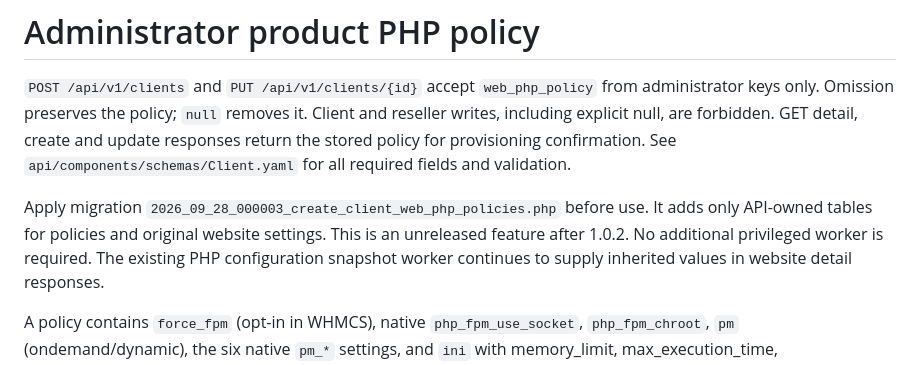
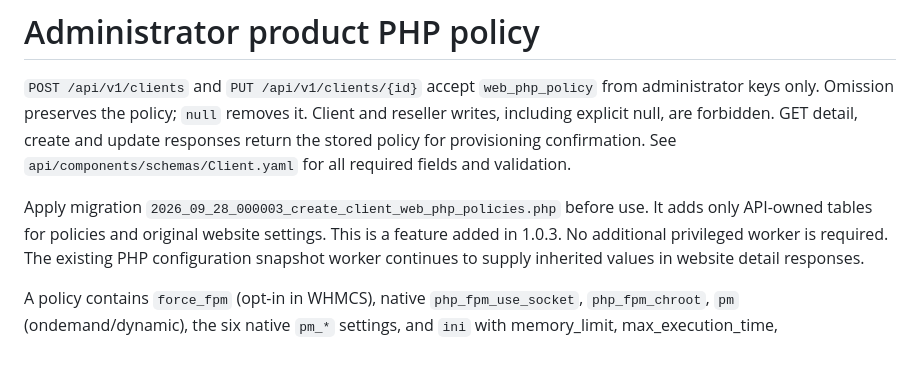
Before and after one commit to FELDSAM-INC/ispconfig-rest-hosting, a Markdown page: docs/product-php-policy.md, the part around the change. Rendered like a GitHub page.

Commit message:
Prepare ISPConfig REST API 1.0.3 release

```diff
--- a/docs/product-php-policy.md
+++ b/docs/product-php-policy.md
@@ -8,7 +8,7 @@ See `api/components/schemas/Client.yaml` for all required fields and validation.
 
 Apply migration `2026_09_28_000003_create_client_web_php_policies.php` before use.
 It adds only API-owned tables for policies and original website settings. This is
-an unreleased feature after 1.0.2. No additional privileged worker is required.
+a feature added in 1.0.3. No additional privileged worker is required.
 The existing PHP configuration snapshot worker continues to supply inherited
 values in website detail responses.
 
```
